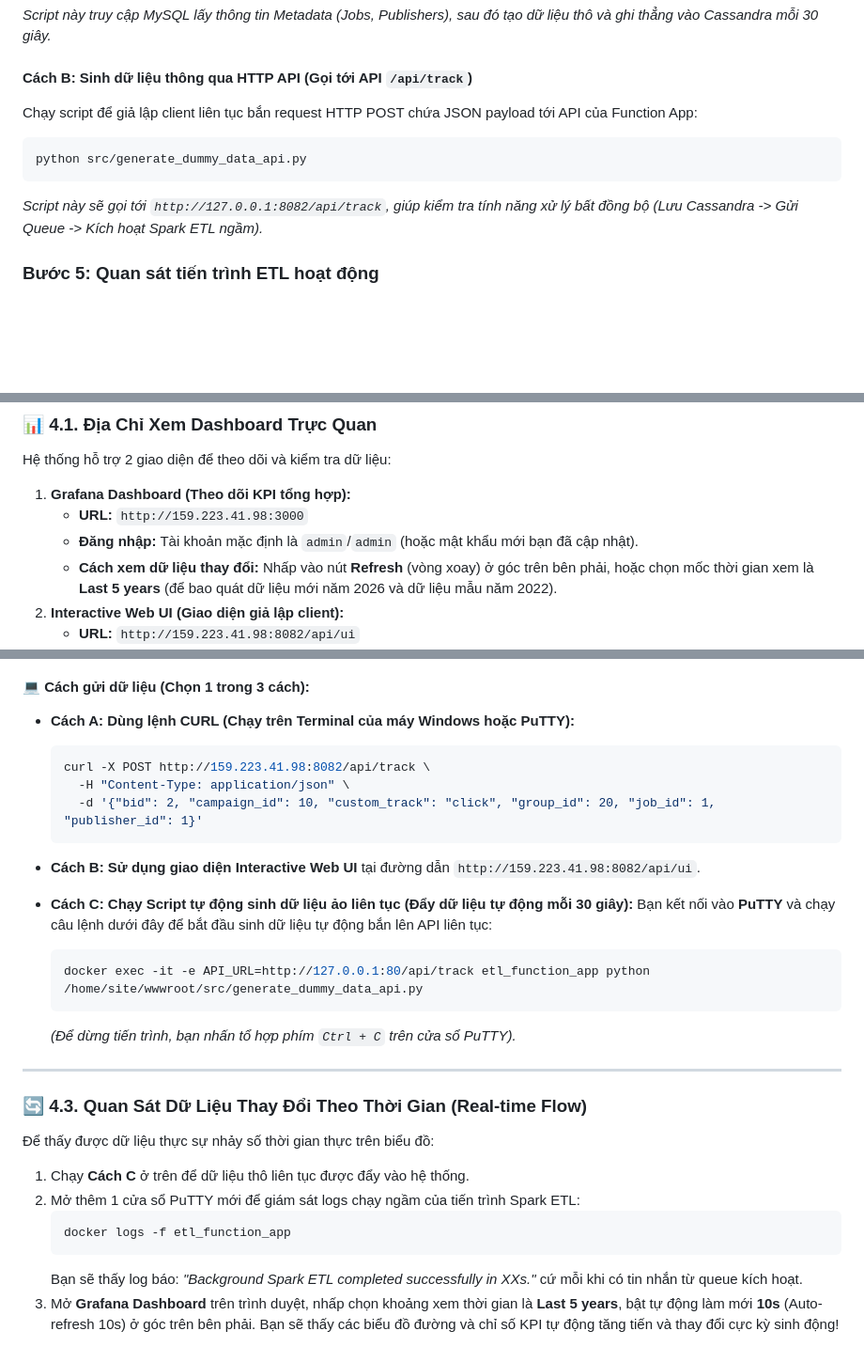
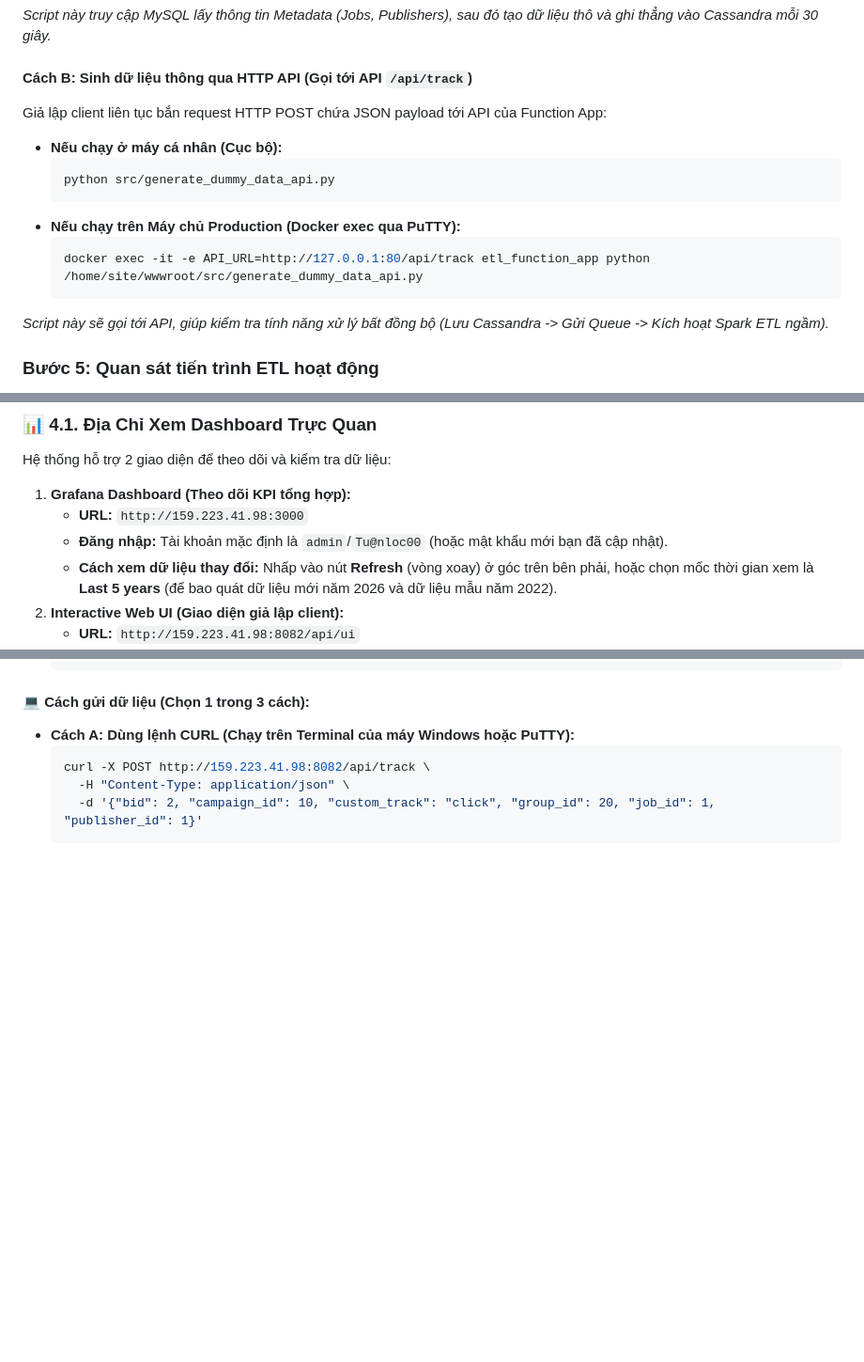
Before and after one commit to nguyenmanhtuan2004/recruitment-data-pipeline, a Markdown page: README.md, 3 parts joined by grey strips. Shown at 94% size. GitHub-like rendering; blank space fills up the shorter version.

Commit message:
docs: update technical documentation and project README for clarity

````diff
--- a/README.md
+++ b/README.md
@@ -109,11 +109,16 @@ python src/generate_dummy_data.py
 *Script này truy cập MySQL lấy thông tin Metadata (Jobs, Publishers), sau đó tạo dữ liệu thô và ghi thẳng vào Cassandra mỗi 30 giây.*
 
 #### Cách B: Sinh dữ liệu thông qua HTTP API (Gọi tới API `/api/track`)
-Chạy script để giả lập client liên tục bắn request HTTP POST chứa JSON payload tới API của Function App:
-```bash
-python src/generate_dummy_data_api.py
-```
-*Script này sẽ gọi tới `http://127.0.0.1:8082/api/track`, giúp kiểm tra tính năng xử lý bất đồng bộ (Lưu Cassandra -> Gửi Queue -> Kích hoạt Spark ETL ngầm).*
+Giả lập client liên tục bắn request HTTP POST chứa JSON payload tới API của Function App:
+*   **Nếu chạy ở máy cá nhân (Cục bộ):**
+    ```bash
+    python src/generate_dummy_data_api.py
+    ```
+*   **Nếu chạy trên Máy chủ Production (Docker exec qua PuTTY):**
+    ```bash
+    docker exec -it -e API_URL=http://127.0.0.1:80/api/track etl_function_app python /home/site/wwwroot/src/generate_dummy_data_api.py
+    ```
+*Script này sẽ gọi tới API, giúp kiểm tra tính năng xử lý bất đồng bộ (Lưu Cassandra -> Gửi Queue -> Kích hoạt Spark ETL ngầm).*
 
 ### Bước 5: Quan sát tiến trình ETL hoạt động
 *   Theo lịch trình mặc định, **Azure Function** sẽ thức dậy mỗi **5 phút** một lần để chạy tiến trình ETL PySpark.
@@ -150,7 +155,7 @@ Sau khi hệ thống được deploy thành công lên server cloud (DigitalOcea
 Hệ thống hỗ trợ 2 giao diện để theo dõi và kiểm tra dữ liệu:
 1. **Grafana Dashboard (Theo dõi KPI tổng hợp):**
    * **URL:** `http://159.223.41.98:3000`
-   * **Đăng nhập:** Tài khoản mặc định là `admin`/`admin` (hoặc mật khẩu mới bạn đã cập nhật).
+   * **Đăng nhập:** Tài khoản mặc định là `admin`/`Tu@nloc00` (hoặc mật khẩu mới bạn đã cập nhật).
    * **Cách xem dữ liệu thay đổi:** Nhấp vào nút **Refresh** (vòng xoay) ở góc trên bên phải, hoặc chọn mốc thời gian xem là **Last 5 years** (để bao quát dữ liệu mới năm 2026 và dữ liệu mẫu năm 2022).
 2. **Interactive Web UI (Giao diện giả lập client):**
    * **URL:** `http://159.223.41.98:8082/api/ui`
@@ -184,24 +189,3 @@ Hệ thống hỗ trợ 2 giao diện để theo dõi và kiểm tra dữ liệu
     -H "Content-Type: application/json" \
     -d '{"bid": 2, "campaign_id": 10, "custom_track": "click", "group_id": 20, "job_id": 1, "publisher_id": 1}'
   ```
-
-* **Cách B: Sử dụng giao diện Interactive Web UI** tại đường dẫn `http://159.223.41.98:8082/api/ui`.
-
-* **Cách C: Chạy Script tự động sinh dữ liệu ảo liên tục (Đẩy dữ liệu tự động mỗi 30 giây):**
-  Bạn kết nối vào **PuTTY** và chạy câu lệnh dưới đây để bắt đầu sinh dữ liệu tự động bắn lên API liên tục:
-  ```bash
-  docker exec -it -e API_URL=http://127.0.0.1:80/api/track etl_function_app python /home/site/wwwroot/src/generate_dummy_data_api.py
-  ```
-  *(Để dừng tiến trình, bạn nhấn tổ hợp phím `Ctrl + C` trên cửa sổ PuTTY).*
-
----
-
-### 🔄 4.3. Quan Sát Dữ Liệu Thay Đổi Theo Thời Gian (Real-time Flow)
-Để thấy được dữ liệu thực sự nhảy số thời gian thực trên biểu đồ:
-1. Chạy **Cách C** ở trên để dữ liệu thô liên tục được đẩy vào hệ thống.
-2. Mở thêm 1 cửa sổ PuTTY mới để giám sát logs chạy ngầm của tiến trình Spark ETL:
-   ```bash
-   docker logs -f etl_function_app
-   ```
-   Bạn sẽ thấy log báo: *"Background Spark ETL completed successfully in XXs."* cứ mỗi khi có tin nhắn từ queue kích hoạt.
-3. Mở **Grafana Dashboard** trên trình duyệt, nhấp chọn khoảng xem thời gian là **Last 5 years**, bật tự động làm mới **10s** (Auto-refresh 10s) ở góc trên bên phải. Bạn sẽ thấy các biểu đồ đường và chỉ số KPI tự động tăng tiến và thay đổi cực kỳ sinh động!
````
Also changed, not shown: TECHNICAL_DETAILS.md (+2 -1 lines).
